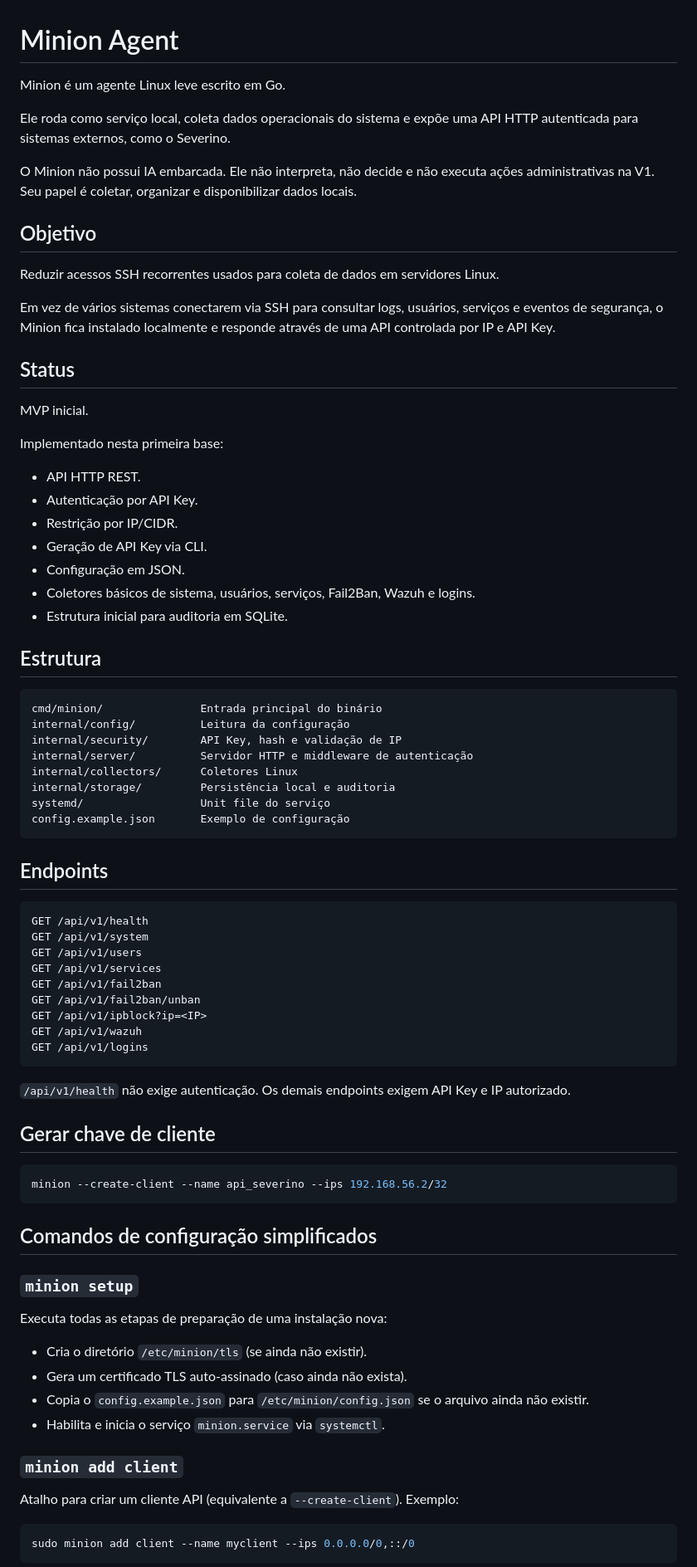
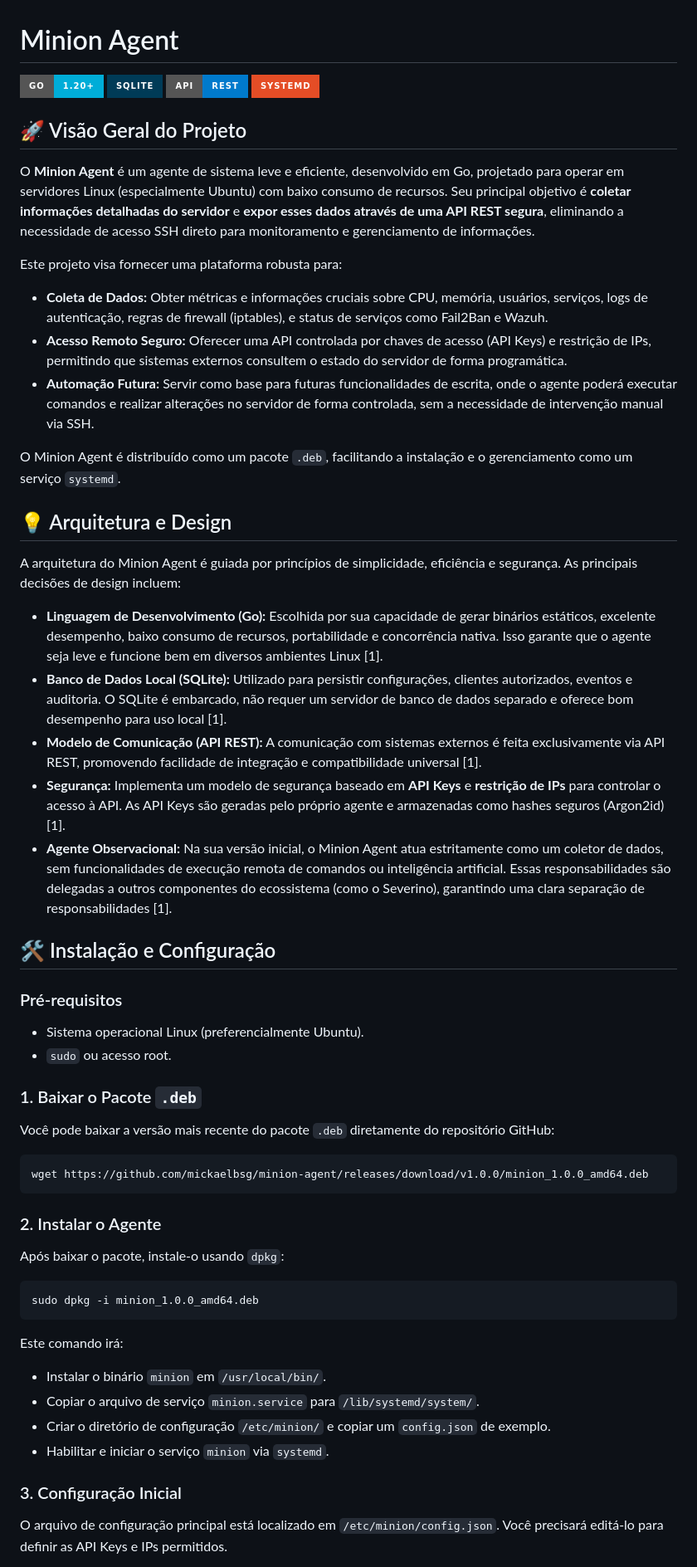
Before and after one commit to mickaelbsg/minion-agent, a Markdown page: README.md, the part around one of its changes. Shown at 83% size. Drawn GitHub-style; badges without logos.

Commit message:
docs: atualizar README com documentação profissional e detalhada

````diff
--- a/README.md
+++ b/README.md
@@ -1,80 +1,62 @@
 # Minion Agent
 
-Minion é um agente Linux leve escrito em Go.
+![Go](https://img.shields.io/badge/Go-1.20%2B-00ADD8?style=for-the-badge&logo=go)
+![SQLite](https://img.shields.io/badge/SQLite-003B57?style=for-the-badge&logo=sqlite)
+![REST API](https://img.shields.io/badge/API-REST-007ACC?style=for-the-badge&logo=rest)
+![Systemd](https://img.shields.io/badge/Systemd-E44D26?style=for-the-badge&logo=linux)
 
-Ele roda como serviço local, coleta dados operacionais do sistema e expõe uma API HTTP autenticada para sistemas externos, como o Severino.
+## 🚀 Visão Geral do Projeto
 
-O Minion não possui IA embarcada. Ele não interpreta, não decide e não executa ações administrativas na V1. Seu papel é coletar, organizar e disponibilizar dados locais.
+O **Minion Agent** é um agente de sistema leve e eficiente, desenvolvido em Go, projetado para operar em servidores Linux (especialmente Ubuntu) com baixo consumo de recursos. Seu principal objetivo é **coletar informações detalhadas do servidor** e **expor esses dados através de uma API REST segura**, eliminando a necessidade de acesso SSH direto para monitoramento e gerenciamento de informações.
 
-## Objetivo
+Este projeto visa fornecer uma plataforma robusta para:
 
-Reduzir acessos SSH recorrentes usados para coleta de dados em servidores Linux.
+*   **Coleta de Dados:** Obter métricas e informações cruciais sobre CPU, memória, usuários, serviços, logs de autenticação, regras de firewall (iptables), e status de serviços como Fail2Ban e Wazuh.
+*   **Acesso Remoto Seguro:** Oferecer uma API controlada por chaves de acesso (API Keys) e restrição de IPs, permitindo que sistemas externos consultem o estado do servidor de forma programática.
+*   **Automação Futura:** Servir como base para futuras funcionalidades de escrita, onde o agente poderá executar comandos e realizar alterações no servidor de forma controlada, sem a necessidade de intervenção manual via SSH.
 
-Em vez de vários sistemas conectarem via SSH para consultar logs, usuários, serviços e eventos de segurança, o Minion fica instalado localmente e responde através de uma API controlada por IP e API Key.
+O Minion Agent é distribuído como um pacote `.deb`, facilitando a instalação e o gerenciamento como um serviço `systemd`.
 
-## Status
+## 💡 Arquitetura e Design
 
-MVP inicial.
+A arquitetura do Minion Agent é guiada por princípios de simplicidade, eficiência e segurança. As principais decisões de design incluem:
 
-Implementado nesta primeira base:
+*   **Linguagem de Desenvolvimento (Go):** Escolhida por sua capacidade de gerar binários estáticos, excelente desempenho, baixo consumo de recursos, portabilidade e concorrência nativa. Isso garante que o agente seja leve e funcione bem em diversos ambientes Linux [1].
+*   **Banco de Dados Local (SQLite):** Utilizado para persistir configurações, clientes autorizados, eventos e auditoria. O SQLite é embarcado, não requer um servidor de banco de dados separado e oferece bom desempenho para uso local [1].
+*   **Modelo de Comunicação (API REST):** A comunicação com sistemas externos é feita exclusivamente via API REST, promovendo facilidade de integração e compatibilidade universal [1].
+*   **Segurança:** Implementa um modelo de segurança baseado em **API Keys** e **restrição de IPs** para controlar o acesso à API. As API Keys são geradas pelo próprio agente e armazenadas como hashes seguros (Argon2id) [1].
+*   **Agente Observacional:** Na sua versão inicial, o Minion Agent atua estritamente como um coletor de dados, sem funcionalidades de execução remota de comandos ou inteligência artificial. Essas responsabilidades são delegadas a outros componentes do ecossistema (como o Severino), garantindo uma clara separação de responsabilidades [1].
 
-- API HTTP REST.
-- Autenticação por API Key.
-- Restrição por IP/CIDR.
-- Geração de API Key via CLI.
-- Configuração em JSON.
-- Coletores básicos de sistema, usuários, serviços, Fail2Ban, Wazuh e logins.
-- Estrutura inicial para auditoria em SQLite.
+## 🛠️ Instalação e Configuração
 
-## Estrutura
+### Pré-requisitos
 
-```
-cmd/minion/               Entrada principal do binário
-internal/config/          Leitura da configuração
-internal/security/        API Key, hash e validação de IP
-internal/server/          Servidor HTTP e middleware de autenticação
-internal/collectors/      Coletores Linux
-internal/storage/         Persistência local e auditoria
-systemd/                  Unit file do serviço
-config.example.json       Exemplo de configuração
+*   Sistema operacional Linux (preferencialmente Ubuntu).
+*   `sudo` ou acesso root.
+
+### 1. Baixar o Pacote `.deb`
+
+Você pode baixar a versão mais recente do pacote `.deb` diretamente do repositório GitHub:
+
+```bash
+wget https://github.com/mickaelbsg/minion-agent/releases/download/v1.0.0/minion_1.0.0_amd64.deb
 ```
 
-## Endpoints
+### 2. Instalar o Agente
 
-```
-GET /api/v1/health
-GET /api/v1/system
-GET /api/v1/users
-GET /api/v1/services
-GET /api/v1/fail2ban
-GET /api/v1/fail2ban/unban
-GET /api/v1/ipblock?ip=<IP>
-GET /api/v1/wazuh
-GET /api/v1/logins
+Após baixar o pacote, instale-o usando `dpkg`:
+
+```bash
+sudo dpkg -i minion_1.0.0_amd64.deb
 ```
 
-`/api/v1/health` não exige autenticação. Os demais endpoints exigem API Key e IP autorizado.
+Este comando irá:
+*   Instalar o binário `minion` em `/usr/local/bin/`.
+*   Copiar o arquivo de serviço `minion.service` para `/lib/systemd/system/`.
+*   Criar o diretório de configuração `/etc/minion/` e copiar um `config.json` de exemplo.
+*   Habilitar e iniciar o serviço `minion` via `systemd`.
 
-## Gerar chave de cliente
+### 3. Configuração Inicial
 
-```bash
-minion --create-client --name api_severino --ips 192.168.56.2/32
-```
-## Comandos de configuração simplificados
+O arquivo de configuração principal está localizado em `/etc/minion/config.json`. Você precisará editá-lo para definir as API Keys e IPs permitidos.
 
-### `minion setup`
-
-Executa todas as etapas de preparação de uma instalação nova:
-- Cria o diretório `/etc/minion/tls` (se ainda não existir).
-- Gera um certificado TLS auto‑assinado (caso ainda não exista).
-- Copia o `config.example.json` para `/etc/minion/config.json` se o arquivo ainda não existir.
-- Habilita e inicia o serviço `minion.service` via `systemctl`.
-
-### `minion add client`
-
-Atalho para criar um cliente API (equivalente a `--create-client`).
-Exemplo:
-```bash
-sudo minion add client --name myclient --ips 0.0.0.0/0,::/0
-```
-
````
Also changed, not shown: other parts of README.md (+64 -154 lines).
